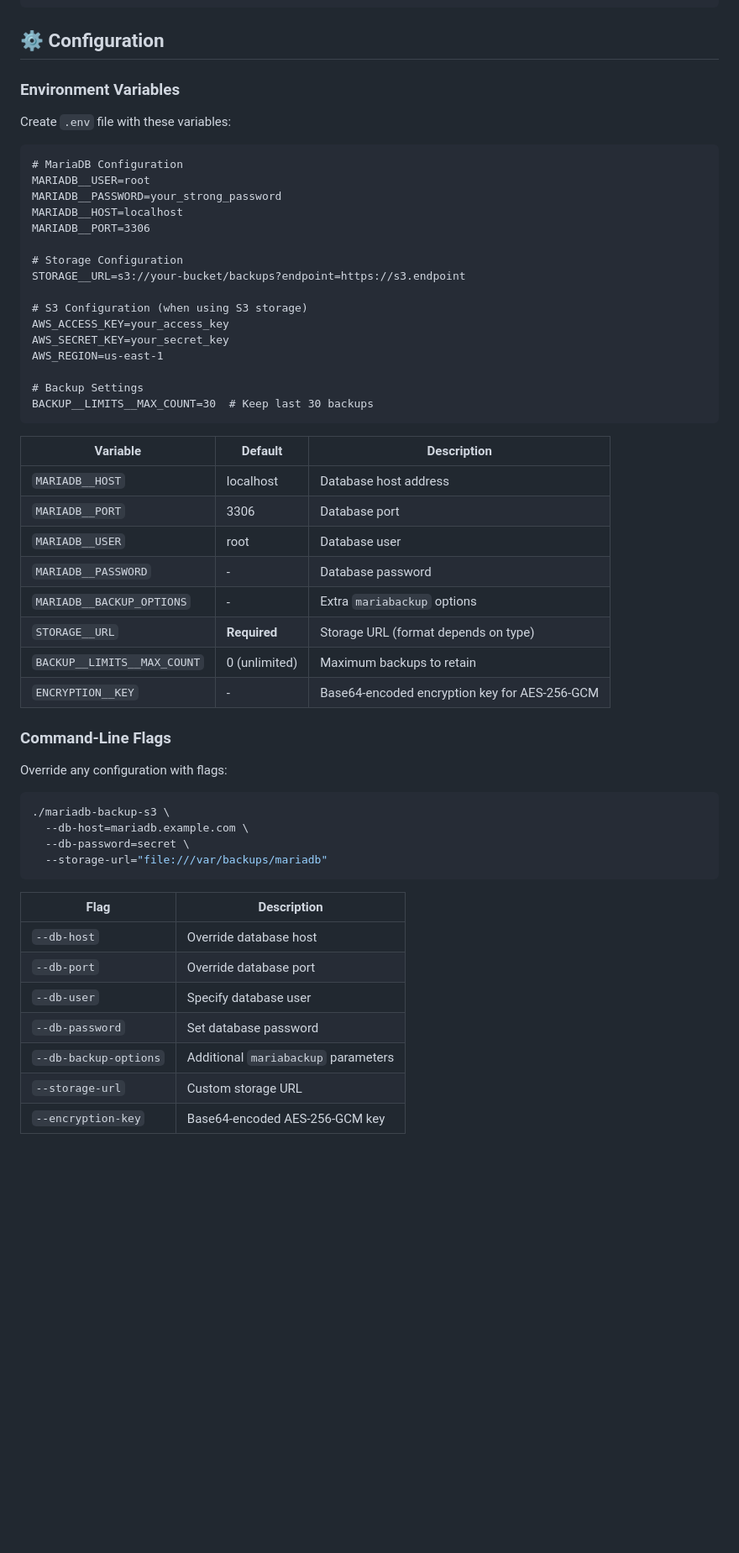
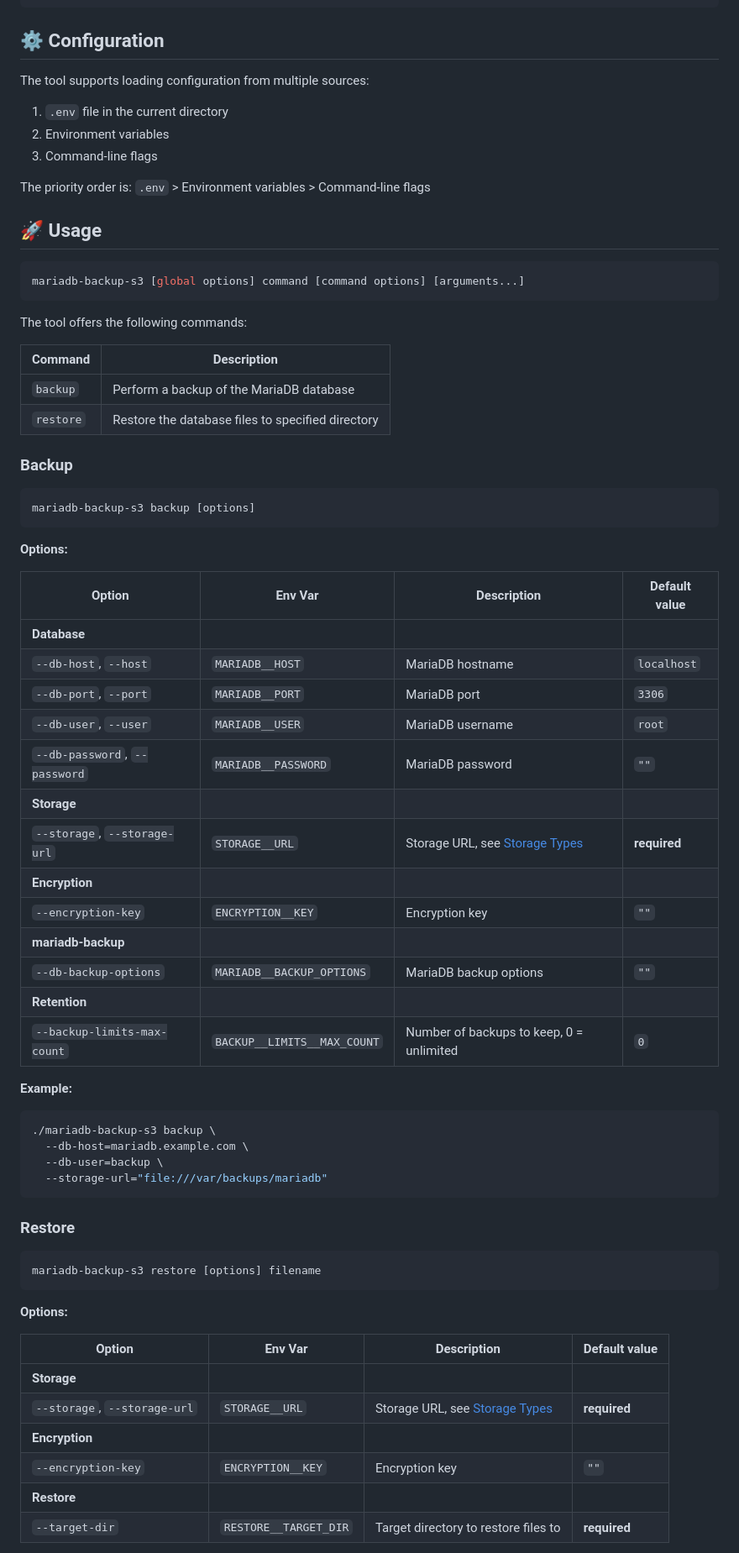
Before and after one commit to capcom6/mariadb-backup-s3, a Markdown page: README.md, the part around the change printed below. Shown: that part at 84% size. GitHub-like rendering; blank space fills up the shorter version.

Commit message:
[docs] add `restore` command docs

````diff
--- a/README.md
+++ b/README.md
@@ -114,55 +121,74 @@ go build -o mariadb-backup-s3
 
 ## ⚙️ Configuration
 
-### Environment Variables
-Create `.env` file with these variables:
+The tool supports loading configuration from multiple sources:
 
-```dotenv
-# MariaDB Configuration
-MARIADB__USER=root
-MARIADB__PASSWORD=your_strong_password
-MARIADB__HOST=localhost
-MARIADB__PORT=3306
+1. `.env` file in the current directory
+2. Environment variables
+3. Command-line flags
 
-# Storage Configuration
-STORAGE__URL=s3://your-bucket/backups?endpoint=https://s3.endpoint
+The priority order is: `.env` > Environment variables > Command-line flags
 
-# S3 Configuration (when using S3 storage)
-AWS_ACCESS_KEY=your_access_key
-AWS_SECRET_KEY=your_secret_key
-AWS_REGION=us-east-1
+## 🚀 Usage
 
-# Backup Settings
-BACKUP__LIMITS__MAX_COUNT=30  # Keep last 30 backups
+```bash
+mariadb-backup-s3 [global options] command [command options] [arguments...]
 ```
 
-| Variable                    | Default       | Description                                   |
-| --------------------------- | ------------- | --------------------------------------------- |
-| `MARIADB__HOST`             | localhost     | Database host address                         |
-| `MARIADB__PORT`             | 3306          | Database port                                 |
-| `MARIADB__USER`             | root          | Database user                                 |
-| `MARIADB__PASSWORD`         | -             | Database password                             |
-| `MARIADB__BACKUP_OPTIONS`   | -             | Extra `mariabackup` options                   |
-| `STORAGE__URL`              | **Required**  | Storage URL (format depends on type)          |
-| `BACKUP__LIMITS__MAX_COUNT` | 0 (unlimited) | Maximum backups to retain                     |
-| `ENCRYPTION__KEY`           | -             | Base64-encoded encryption key for AES-256-GCM |
+The tool offers the following commands:
 
-### Command-Line Flags
-Override any configuration with flags:
+| Command   | Description                                       |
+| --------- | ------------------------------------------------- |
+| `backup`  | Perform a backup of the MariaDB database          |
+| `restore` | Restore the database files to specified directory |
+
+### Backup
+
+```bash
+mariadb-backup-s3 backup [options]
+```
+
+**Options:**
+
+| Option                        | Env Var                     | Description                                      | Default value |
+| ----------------------------- | --------------------------- | ------------------------------------------------ | ------------- |
+| **Database**                  |                             |                                                  |               |
+| `--db-host`, `--host`         | `MARIADB__HOST`             | MariaDB hostname                                 | `localhost`   |
+| `--db-port`, `--port`         | `MARIADB__PORT`             | MariaDB port                                     | `3306`        |
+| `--db-user`, `--user`         | `MARIADB__USER`             | MariaDB username                                 | `root`        |
+| `--db-password`, `--password` | `MARIADB__PASSWORD`         | MariaDB password                                 | `""`          |
+| **Storage**                   |                             |                                                  |               |
+| `--storage`, `--storage-url`  | `STORAGE__URL`              | Storage URL, see [Storage Types](#storage-types) | **required**  |
+| **Encryption**                |                             |                                                  |               |
+| `--encryption-key`            | `ENCRYPTION__KEY`           | Encryption key                                   | `""`          |
+| **mariadb-backup**            |                             |                                                  |               |
+| `--db-backup-options`         | `MARIADB__BACKUP_OPTIONS`   | MariaDB backup options                           | `""`          |
+| **Retention**                 |                             |                                                  |               |
+| `--backup-limits-max-count`   | `BACKUP__LIMITS__MAX_COUNT` | Number of backups to keep, 0 = unlimited         | `0`           |
+
+**Example:**
 
 ```shell
-./mariadb-backup-s3 \
+./mariadb-backup-s3 backup \
   --db-host=mariadb.example.com \
-  --db-password=secret \
+  --db-user=backup \
   --storage-url="file:///var/backups/mariadb"
 ```
 
-| Flag                  | Description                         |
-| --------------------- | ----------------------------------- |
-| `--db-host`           | Override database host              |
-| `--db-port`           | Override database port              |
-| `--db-user`           | Specify database user               |
-| `--db-password`       | Set database password               |
-| `--db-backup-options` | Additional `mariabackup` parameters |
-| `--storage-url`       | Custom storage URL                  |
-| `--encryption-key`    | Base64-encoded AES-256-GCM key      |
+### Restore
+
+```bash
+mariadb-backup-s3 restore [options] filename
+```
+
+**Options:**
+
+| Option                       | Env Var               | Description                                      | Default value |
+| ---------------------------- | --------------------- | ------------------------------------------------ | ------------- |
+| **Storage**                  |                       |                                                  |               |
+| `--storage`, `--storage-url` | `STORAGE__URL`        | Storage URL, see [Storage Types](#storage-types) | **required**  |
+| **Encryption**               |                       |                                                  |               |
+| `--encryption-key`           | `ENCRYPTION__KEY`     | Encryption key                                   | `""`          |
+| **Restore**                  |                       |                                                  |               |
+| `--target-dir`               | `RESTORE__TARGET_DIR` | Target directory to restore files to             | **required**  |
+
````
Also changed, not shown: other parts of README.md (+29 -37 lines).
